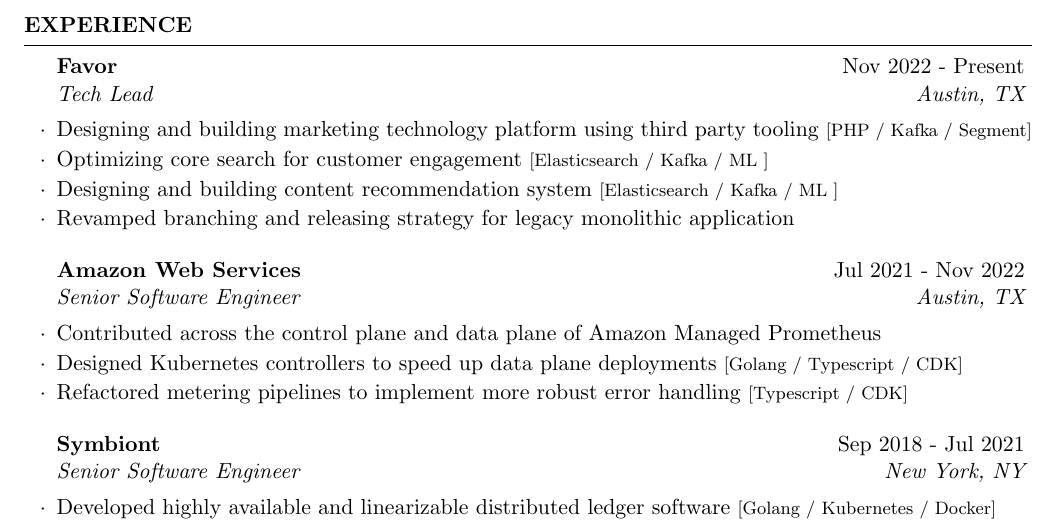
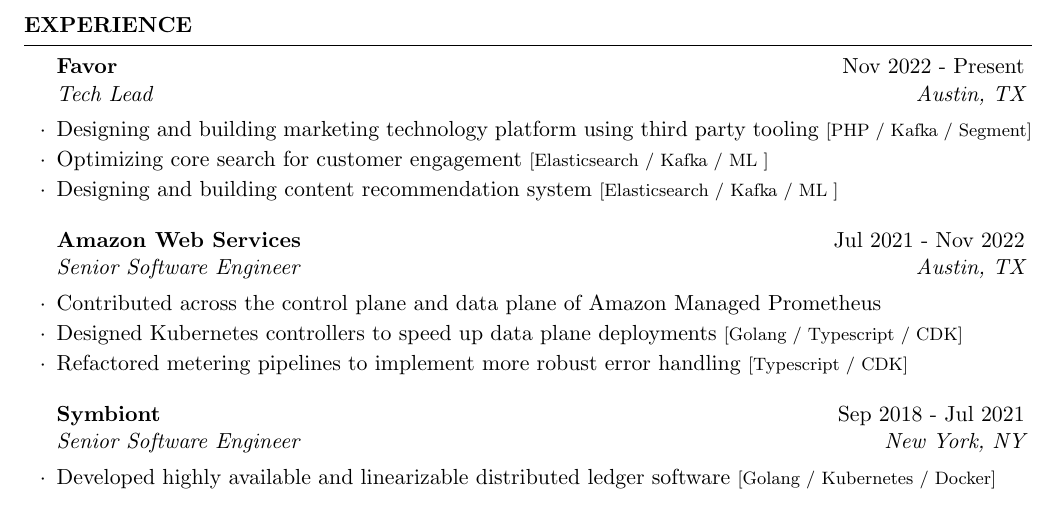
Before and after one commit to lyonssp/resume, a LaTeX CV (resume.tex): part of the page, cut so that both start at the same text. Compiled offline with pdfLaTeX.

Commit message:
remove favor branching/release detail

```diff
--- a/resume.tex
+++ b/resume.tex
@@ -52,7 +52,6 @@
 \item Designing and building marketing technology platform using third party tooling {\footnotesize [PHP / Kafka / Segment]}
 \item Optimizing core search for customer engagement {\footnotesize [Elasticsearch / Kafka / ML ]}
 \item Designing and building content recommendation system {\footnotesize [Elasticsearch / Kafka / ML ]}
-\item Revamped branching and releasing strategy for legacy monolithic application
 
 \end{rSubsection}
 
```
Also changed, not shown: resume.pdf.
